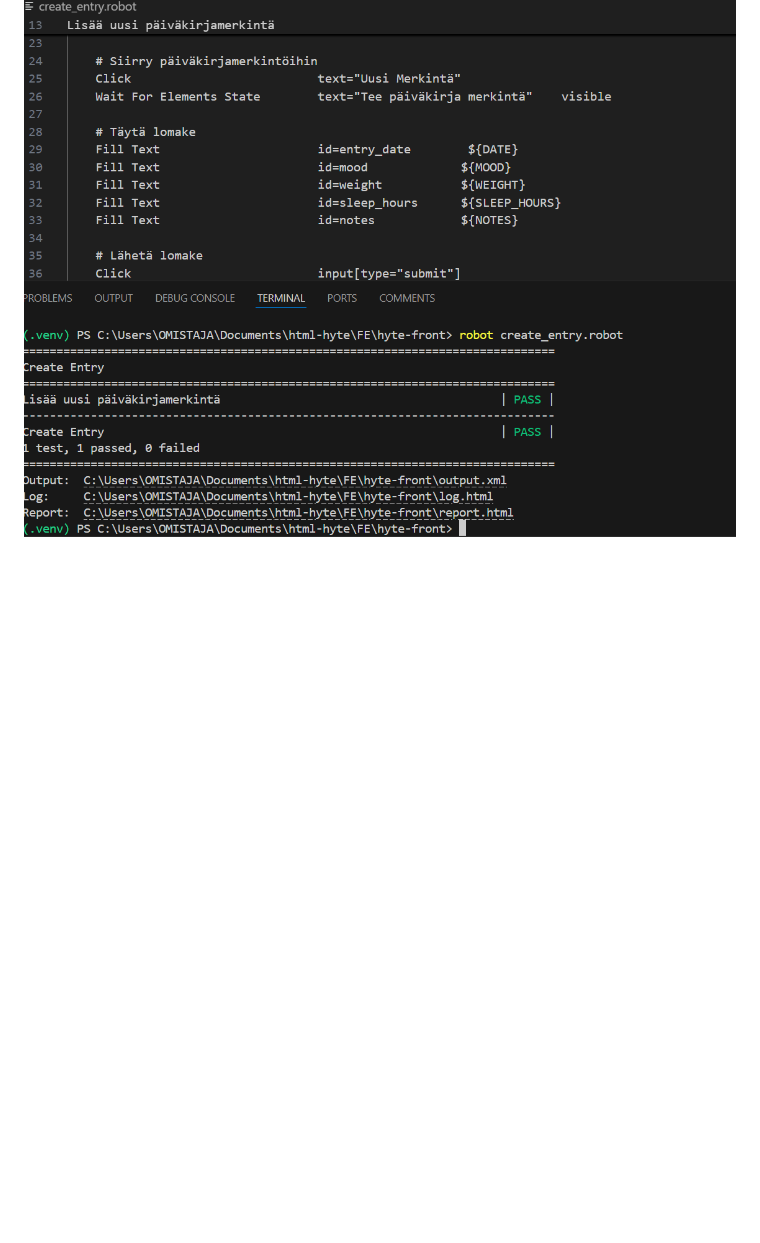
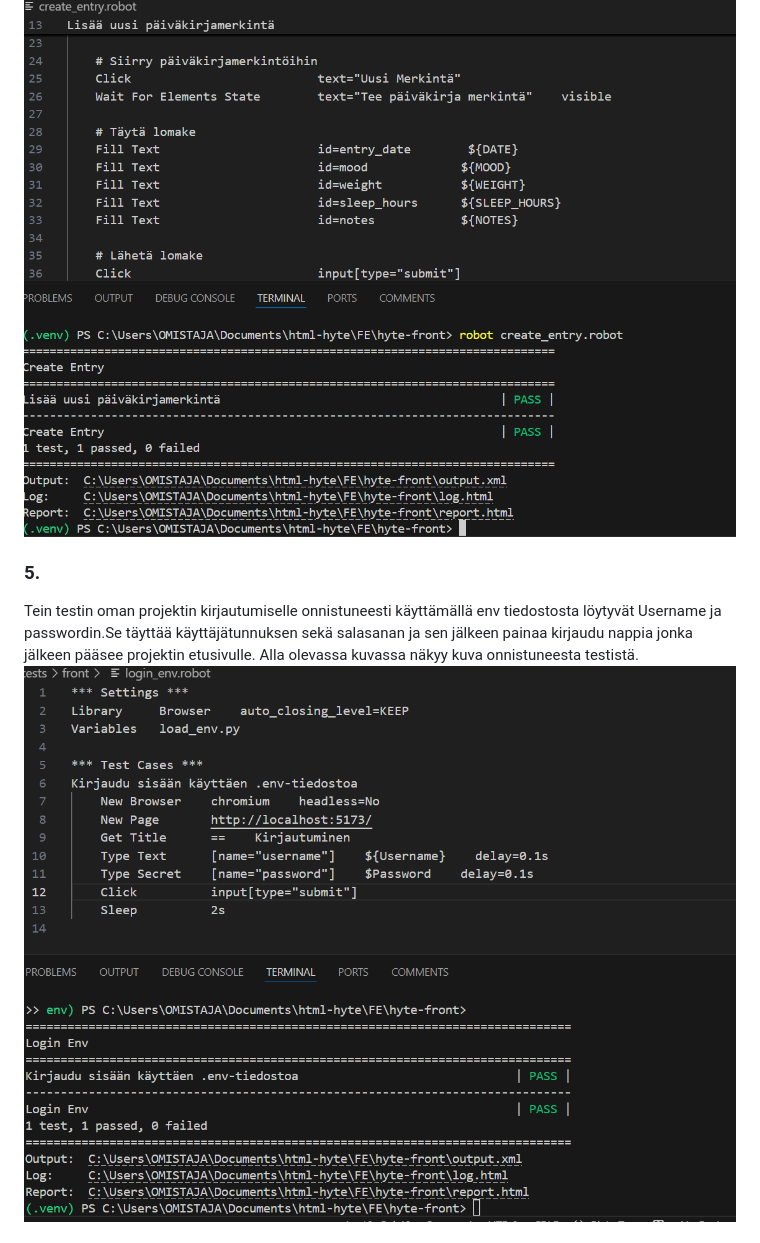
Before and after one commit to Jimias/frontend, a Markdown page: readme.md, the part around the change printed below. Drawn GitHub-style; pictures changed too: src/img/tehtava5testi.png (added); blank space fills up the shorter version.

```diff
--- a/readme.md
+++ b/readme.md
@@ -16,4 +16,7 @@ Tein testin oman projektin kirjautumiselle onnistuneesti.Se täyttää käyttäj
 Tein testin oman projektini päiväkirja merkinnän lisäämiselle. Käytin tehtävä 2 kirjautumis testiä jolloin se eka kirjautu sisään ja sen jälkeen painoi Uusi Merkintä sivua ja sitten täytti kaikki lomakkeen tiedot ja lopuksi painoi submit nappia. Alla olevassa kuvassa näkyy onnistunut testi
 ![Tehtävä 4](src/img/tehtava4testi.png)
 
+### 5.
+Tein testin oman projektin kirjautumiselle onnistuneesti käyttämällä env tiedostosta löytyvät Username ja passwordin.Se täyttää käyttäjätunnuksen sekä salasanan ja sen jälkeen painaa kirjaudu nappia jonka jälkeen pääsee projektin etusivulle.  Alla olevassa kuvassa näkyy kuva onnistuneesta testistä.
+![Tehtävä 5](src/img/tehtava5testi.png)
 
```
Also changed, not shown: other parts of readme.md (+3 -1 lines), src/img/tehtava6testi.png (added), 5 other files.
